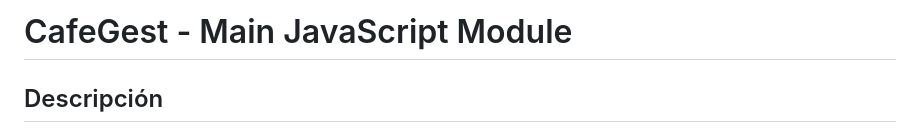
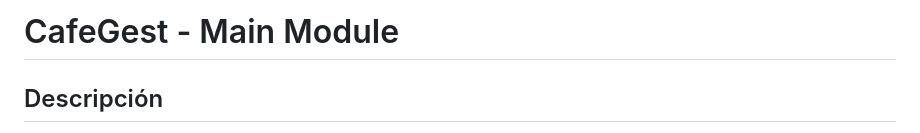
Before and after one commit to Klooy/Cafe_Gest, a Markdown page: README.md, the part around the change. Drawn GitHub-style.

Commit message:
Update README.md
fix

```diff
--- a/README.md
+++ b/README.md
@@ -1,4 +1,4 @@
-# CafeGest - Main JavaScript Module
+# CafeGest - Main Module
 
 ## Descripción
 `main_cafegest.js` es el módulo principal de JavaScript para la aplicación **CafeGest**, un sistema de gestión para parcelas cafeteras. Este archivo maneja la interfaz de usuario interactiva del menú principal, incluyendo animaciones, efectos visuales y navegación entre módulos.
```
